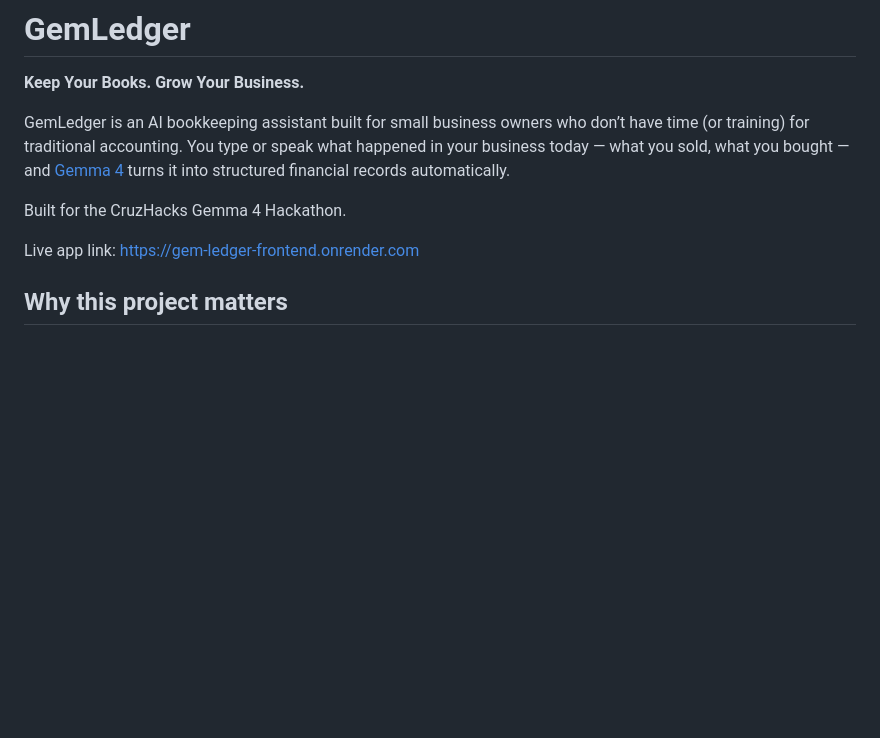
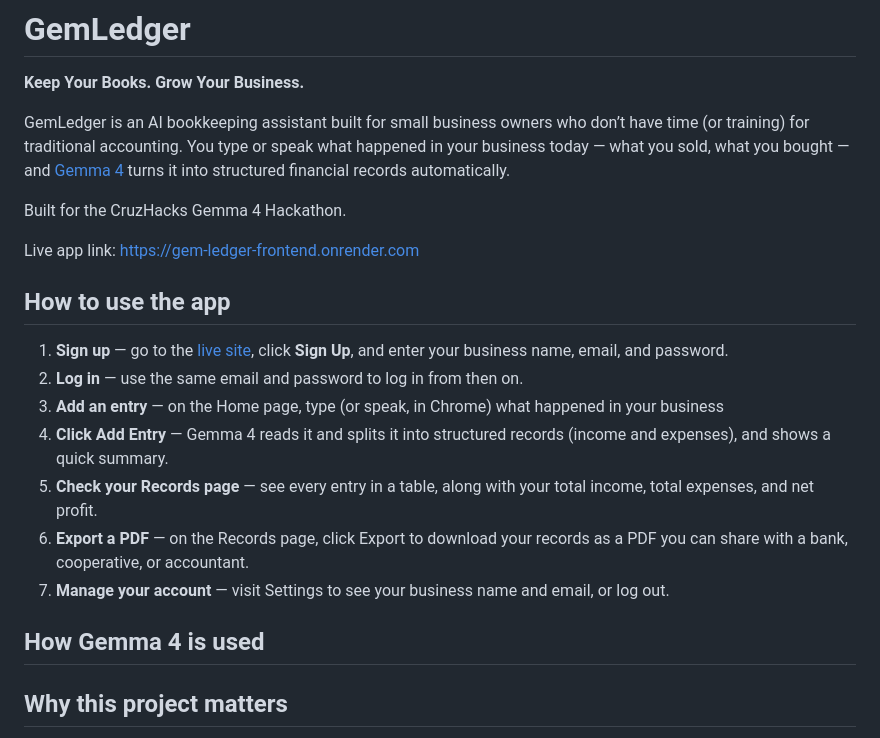
Before and after one commit to Esstargirly/Gem_Ledger, a Markdown page: Readme.md, the part around the change. Rendered like a GitHub page; blank space fills up the shorter version.

Commit message:
Add usage instructions to README.md for better user guidance

```diff
--- a/Readme.md
+++ b/Readme.md
@@ -8,6 +8,17 @@ Built for the CruzHacks Gemma 4 Hackathon.
 
 Live app link: https://gem-ledger-frontend.onrender.com
 
+## How to use the app
+
+1. **Sign up** — go to the [live site](https://gem-ledger-frontend.onrender.com), click **Sign Up**, and enter your business name, email, and password.
+2. **Log in** — use the same email and password to log in from then on.
+3. **Add an entry** — on the Home page, type (or speak, in Chrome) what happened in your business
+4. **Click Add Entry** — Gemma 4 reads it and splits it into structured records (income and expenses), and shows a quick summary.
+5. **Check your Records page** — see every entry in a table, along with your total income, total expenses, and net profit.
+6. **Export a PDF** — on the Records page, click Export to download your records as a PDF you can share with a bank, cooperative, or accountant.
+7. **Manage your account** — visit Settings to see your business name and email, or log out.
+
+## How Gemma 4 is used
 
 ## Why this project matters
 
```
